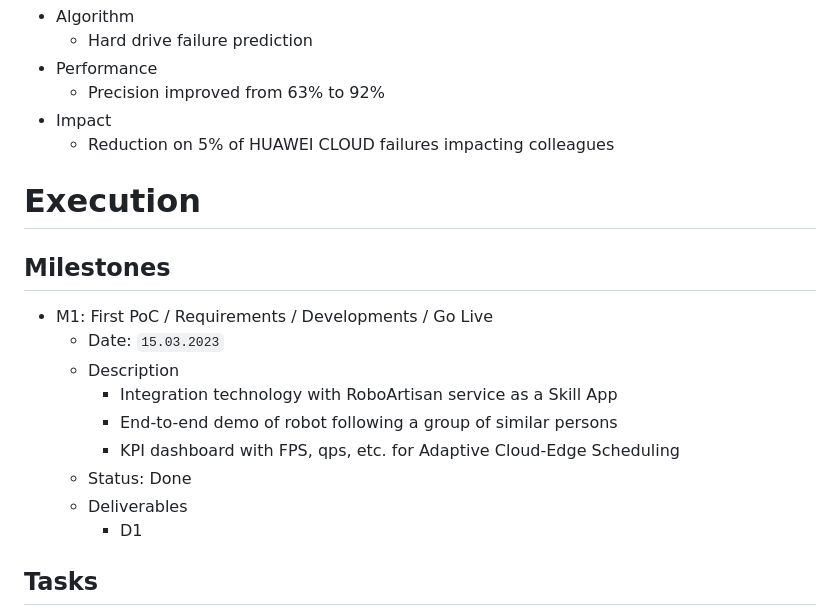
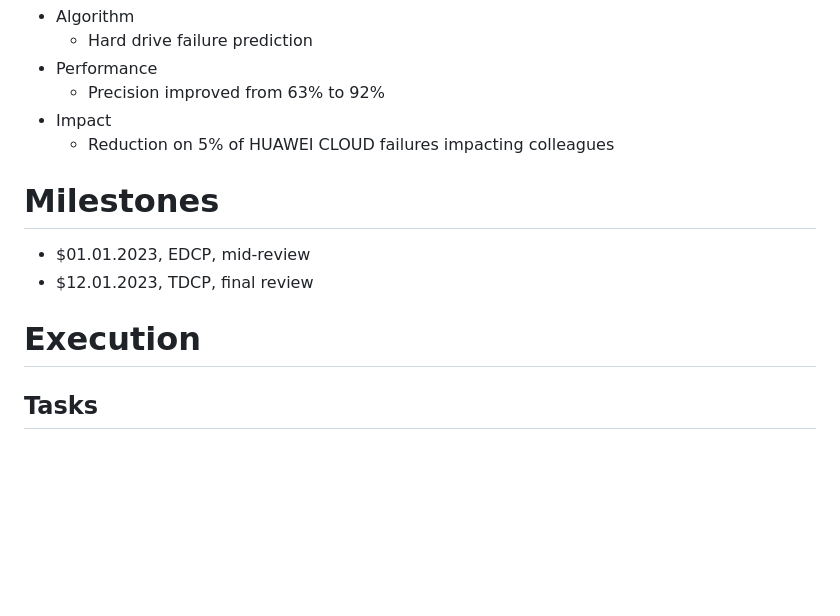
Before and after one commit to jorge-cardoso/gitchore, a Markdown page: samples/ultra_scale_aiops.md, the part around the change. GitHub-like rendering; blank space fills up the shorter version.

Commit message:
Update ultra_scale_aiops.md
chg: Reformated milestones section

```diff
--- a/samples/ultra_scale_aiops.md
+++ b/samples/ultra_scale_aiops.md
@@ -47,18 +47,13 @@
 	+ Reduction on 5% of HUAWEI CLOUD failures impacting colleagues
 
 
+# Milestones
+
++ $01.01.2023, EDCP, mid-review
++ $12.01.2023, TDCP, final review
+
+
 # Execution
-## Milestones
-
-+ M1: First PoC / Requirements / Developments / Go Live
-	+ Date: `15.03.2023`
-	+ Description
-		+ Integration technology with RoboArtisan service as a Skill App
-		+ End-to-end demo of robot following a group of similar persons
-		+ KPI dashboard with FPS, qps, etc. for Adaptive Cloud-Edge Scheduling
-	+ Status: Done
-	+ Deliverables
-		+ D1
 
 ## Tasks
 
```
